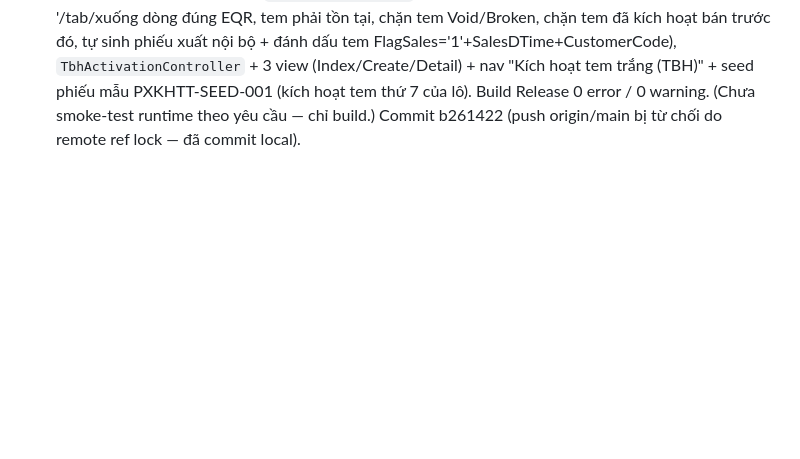
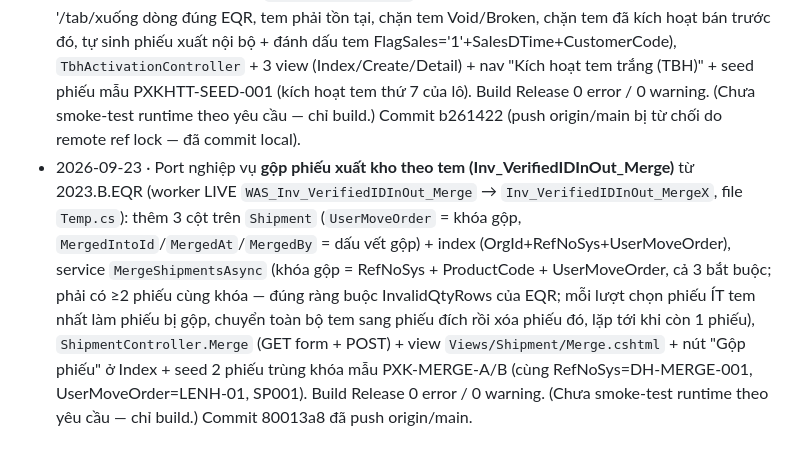
Before and after one commit to Tranletrungkien1705/MiniStamp, a Markdown page: DEEPEN-LOG.md, the part around the change. Rendered like a GitHub page; blank space fills up the shorter version.

Commit message:
docs: ghi DEEPEN-LOG nghiep vu gop phieu xuat kho theo tem

```diff
--- a/DEEPEN-LOG.md
+++ b/DEEPEN-LOG.md
@@ -8,3 +8,4 @@
 - 2026-09-23 · Port nghiệp vụ **tem bí mật / serial ẩn (Inv_InventorySecret)** từ 2023.B.EQR (worker LIVE `WAS_Inv_InventorySecret_Get` / `WAS_Inv_InventorySecret_UpdateFlagUsed`, file `License.cs`): thêm entity `InventorySecret` (SerialNo, QrSerialNo, Mst, GenTimesNo, SecretNo, FlagMap, FlagUsed, UsedAt/By) với unique index (OrgId+SerialNo), service `CreateInventorySecretAsync` (SerialNo bắt buộc + duy nhất) và `MarkSecretsUsedAsync` (serial phải tồn tại — InvalidSerial; serial chưa dùng mới đánh dấu được — InvalidFlagUsed; serial phải thuộc đúng MST — InvalidMST; đúng ràng buộc EQR), `InventorySecretController` + 3 view (Index có lọc theo trạng thái + modal đánh dấu đã dùng, Create, Detail) + nav "Tem bí mật" + seed 3 serial mẫu gắn 3 tem đầu lô. Build Release 0 error / 0 warning. (Chưa smoke-test runtime theo yêu cầu — chỉ build.) Commit 1104eca đã push origin/main.
 - 2026-09-23 · Port nghiệp vụ **nhập dãy serial người dùng (Inv_StampUser)** từ 2023.B.EQR (worker LIVE `WAS_Inv_StampUser_Add` → `Inv_StampUser_AddX`, file `DVP/ImportIDUser.cs`; controller `ImportIDUserController`): thêm entity `StampUser` (SuiNo/IF_SUINo, ImportDTime, Quantity) + `StampUserLine` (IdNoUser/IDNo_User, QrId = tem đã gắn, Remark) với unique index (OrgId+SuiNo, OrgId+IdNoUser), service `ImportStampUsersAsync` (IF_SUINo bắt buộc + duy nhất, ≥1 serial, serial không trùng serial đã nhập trước đó — StampUserIDNo_UserExist, số tem còn trống phải ≥ số serial nhập — InvalidValue, map theo thứ tự serial nhỏ nhất ↔ tem nhỏ nhất đúng EQR), `StampUserController` + 3 view (Index/Create/Detail) + nav "Nhập serial người dùng" + seed phiếu mẫu SUI-SEED-001 (gắn 2 serial vào 2 tem cuối lô). Build Release 0 error / 0 warning. (Chưa smoke-test runtime theo yêu cầu — chỉ build.)
 - 2026-09-23 · Port nghiệp vụ **kích hoạt tem trắng bởi Trạm bán hàng (Inv_InventoryVerifiedID_ActivateByTBH)** từ 2023.B.EQR (bước (6c) vòng đời tem; worker LIVE `WAS_Inv_InventoryVerifiedID_ActivateByTBH_New20210922`, file `zTemp.cs`; controller `InvInventoryVerifiedIDController`): thêm entity `TbhActivation` (TbhNo, RefNoSys tiền tố PXKHTT, RefType=INVOUT, QrId, Pin, ProductId, CustomerCode, AreaCode, ProofImagePath/Name) với unique index (OrgId+TbhNo), service `ActivateByTbhAsync` (IDNo bắt buộc + chuẩn hoá nhiễu bỏ space/'-'/tab/xuống dòng đúng EQR, tem phải tồn tại, chặn tem Void/Broken, chặn tem đã kích hoạt bán trước đó, tự sinh phiếu xuất nội bộ + đánh dấu tem FlagSales='1'+SalesDTime+CustomerCode), `TbhActivationController` + 3 view (Index/Create/Detail) + nav "Kích hoạt tem trắng (TBH)" + seed phiếu mẫu PXKHTT-SEED-001 (kích hoạt tem thứ 7 của lô). Build Release 0 error / 0 warning. (Chưa smoke-test runtime theo yêu cầu — chỉ build.) Commit b261422 (push origin/main bị từ chối do remote ref lock — đã commit local).
+- 2026-09-23 · Port nghiệp vụ **gộp phiếu xuất kho theo tem (Inv_VerifiedIDInOut_Merge)** từ 2023.B.EQR (worker LIVE `WAS_Inv_VerifiedIDInOut_Merge` → `Inv_VerifiedIDInOut_MergeX`, file `Temp.cs`): thêm 3 cột trên `Shipment` (`UserMoveOrder` = khóa gộp, `MergedIntoId`/`MergedAt`/`MergedBy` = dấu vết gộp) + index (OrgId+RefNoSys+UserMoveOrder), service `MergeShipmentsAsync` (khóa gộp = RefNoSys + ProductCode + UserMoveOrder, cả 3 bắt buộc; phải có ≥2 phiếu cùng khóa — đúng ràng buộc InvalidQtyRows của EQR; mỗi lượt chọn phiếu ÍT tem nhất làm phiếu bị gộp, chuyển toàn bộ tem sang phiếu đích rồi xóa phiếu đó, lặp tới khi còn 1 phiếu), `ShipmentController.Merge` (GET form + POST) + view `Views/Shipment/Merge.cshtml` + nút "Gộp phiếu" ở Index + seed 2 phiếu trùng khóa mẫu PXK-MERGE-A/B (cùng RefNoSys=DH-MERGE-001, UserMoveOrder=LENH-01, SP001). Build Release 0 error / 0 warning. (Chưa smoke-test runtime theo yêu cầu — chỉ build.) Commit 80013a8 đã push origin/main.
```
